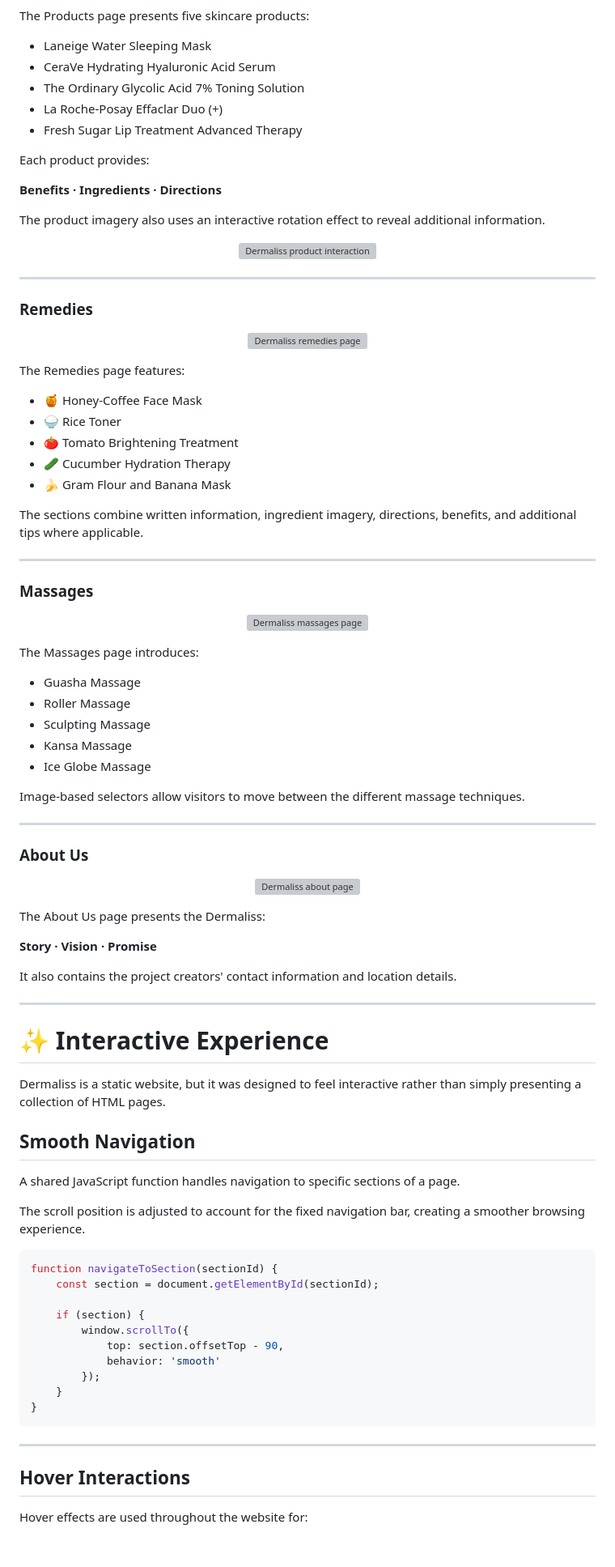
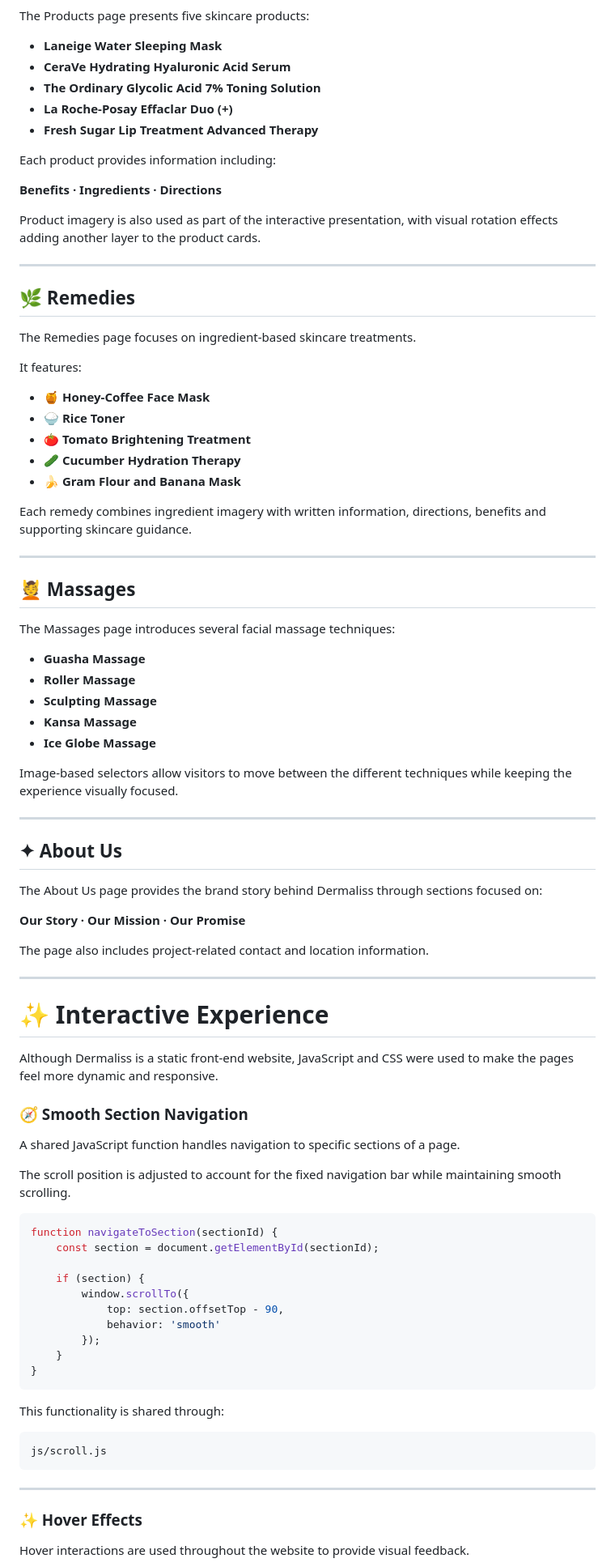
Before and after one commit to Umaima-Manzoor/Dermaliss-Skincare-Website, a Markdown page: README.md, the part around one of its changes. Shown at 81% size. Drawn GitHub-style; blank space fills up the shorter version; grey boxes are pictures that could not be loaded.

Commit message:
Revise README for branding and project clarity
Updated branding and project description in README.

````diff
--- a/README.md
+++ b/README.md
@@ -101,83 +120,69 @@ Its hero area uses a changing background sequence, followed by a **What We Offer
 
 The Products page presents five skincare products:
 
-* Laneige Water Sleeping Mask
-* CeraVe Hydrating Hyaluronic Acid Serum
-* The Ordinary Glycolic Acid 7% Toning Solution
-* La Roche-Posay Effaclar Duo (+)
-* Fresh Sugar Lip Treatment Advanced Therapy
+* **Laneige Water Sleeping Mask**
+* **CeraVe Hydrating Hyaluronic Acid Serum**
+* **The Ordinary Glycolic Acid 7% Toning Solution**
+* **La Roche-Posay Effaclar Duo (+)**
+* **Fresh Sugar Lip Treatment Advanced Therapy**
 
-Each product provides:
+Each product provides information including:
 
 **Benefits · Ingredients · Directions**
 
-The product imagery also uses an interactive rotation effect to reveal additional information.
-
-<p align="center">
-  <img src="docs/demo/product-interaction.gif" alt="Dermaliss product interaction" width="700">
-</p>
+Product imagery is also used as part of the interactive presentation, with visual rotation effects adding another layer to the product cards.
 
 ---
 
-### Remedies
+## 🌿 Remedies
 
-<p align="center">
-  <img src="docs/screenshots/remedies.png" alt="Dermaliss remedies page" width="800">
-</p>
+The Remedies page focuses on ingredient-based skincare treatments.
 
-The Remedies page features:
+It features:
 
-* 🍯 Honey-Coffee Face Mask
-* 🍚 Rice Toner
-* 🍅 Tomato Brightening Treatment
-* 🥒 Cucumber Hydration Therapy
-* 🍌 Gram Flour and Banana Mask
+* 🍯 **Honey-Coffee Face Mask**
+* 🍚 **Rice Toner**
+* 🍅 **Tomato Brightening Treatment**
+* 🥒 **Cucumber Hydration Therapy**
+* 🍌 **Gram Flour and Banana Mask**
 
-The sections combine written information, ingredient imagery, directions, benefits, and additional tips where applicable.
+Each remedy combines ingredient imagery with written information, directions, benefits and supporting skincare guidance.
 
 ---
 
-### Massages
+## 💆 Massages
 
-<p align="center">
-  <img src="docs/screenshots/massages.png" alt="Dermaliss massages page" width="800">
-</p>
+The Massages page introduces several facial massage techniques:
 
-The Massages page introduces:
+* **Guasha Massage**
+* **Roller Massage**
+* **Sculpting Massage**
+* **Kansa Massage**
+* **Ice Globe Massage**
 
-* Guasha Massage
-* Roller Massage
-* Sculpting Massage
-* Kansa Massage
-* Ice Globe Massage
-
-Image-based selectors allow visitors to move between the different massage techniques.
+Image-based selectors allow visitors to move between the different techniques while keeping the experience visually focused.
 
 ---
 
-### About Us
+## ✦ About Us
 
-<p align="center">
-  <img src="docs/screenshots/about.png" alt="Dermaliss about page" width="800">
-</p>
+The About Us page provides the brand story behind Dermaliss through sections focused on:
 
-The About Us page presents the Dermaliss:
+**Our Story · Our Mission · Our Promise**
 
-**Story · Vision · Promise**
-
-It also contains the project creators' contact information and location details.
+The page also includes project-related contact and location information.
 
 ---
 
 # ✨ Interactive Experience
 
-Dermaliss is a static website, but it was designed to feel interactive rather than simply presenting a collection of HTML pages.
+Although Dermaliss is a static front-end website, JavaScript and CSS were used to make the pages feel more dynamic and responsive.
 
-## Smooth Navigation
+### 🧭 Smooth Section Navigation
 
 A shared JavaScript function handles navigation to specific sections of a page.
 
-The scroll position is adjusted to account for the fixed navigation bar, creating a smoother browsing experience.
+The scroll position is adjusted to account for the fixed navigation bar while maintaining smooth scrolling.
 
 ```javascript
 function navigateToSection(sectionId) {
@@ -192,9 +197,15 @@ function navigateToSection(sectionId) {
 }
 ```
 
+This functionality is shared through:
+
+```text
+js/scroll.js
+```
+
 ---
 
-## Hover Interactions
+### ✨ Hover Effects
 
-Hover effects are used throughout the website for:
+Hover interactions are used throughout the website to provide visual feedback.
 
````
Also changed, not shown: other parts of README.md (+214 -134 lines).
